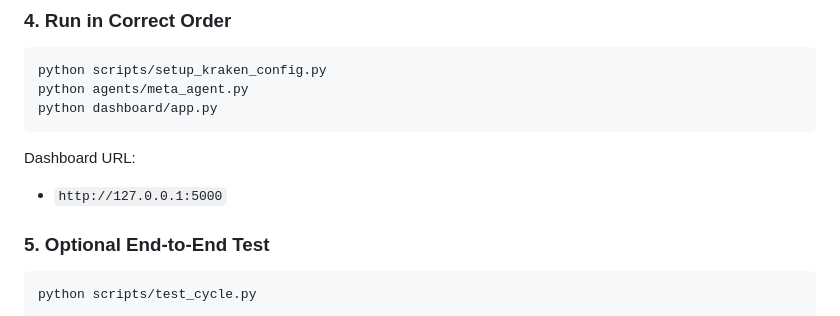
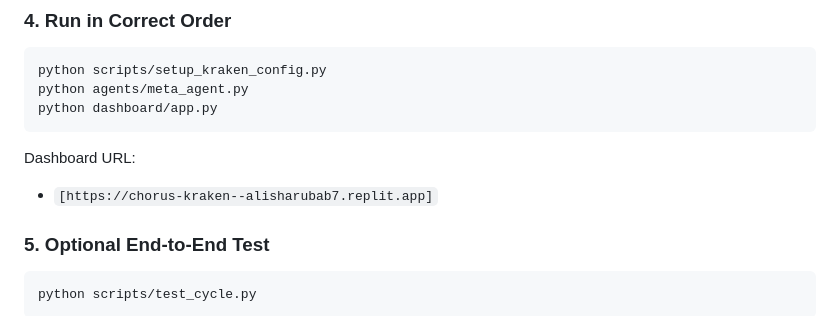
Before and after one commit to alisharubab/chorus-kraken, a Markdown page: README.md, the part around the change. Drawn GitHub-style.

Commit message:
Update dashboard URL in README

````diff
--- a/README.md
+++ b/README.md
@@ -176,7 +176,7 @@ python dashboard/app.py
 ```
 
 Dashboard URL:
-- `http://127.0.0.1:5000`
+- `[https://chorus-kraken--alisharubab7.replit.app]`
 
 ### 5. Optional End-to-End Test
 ```bash
````
